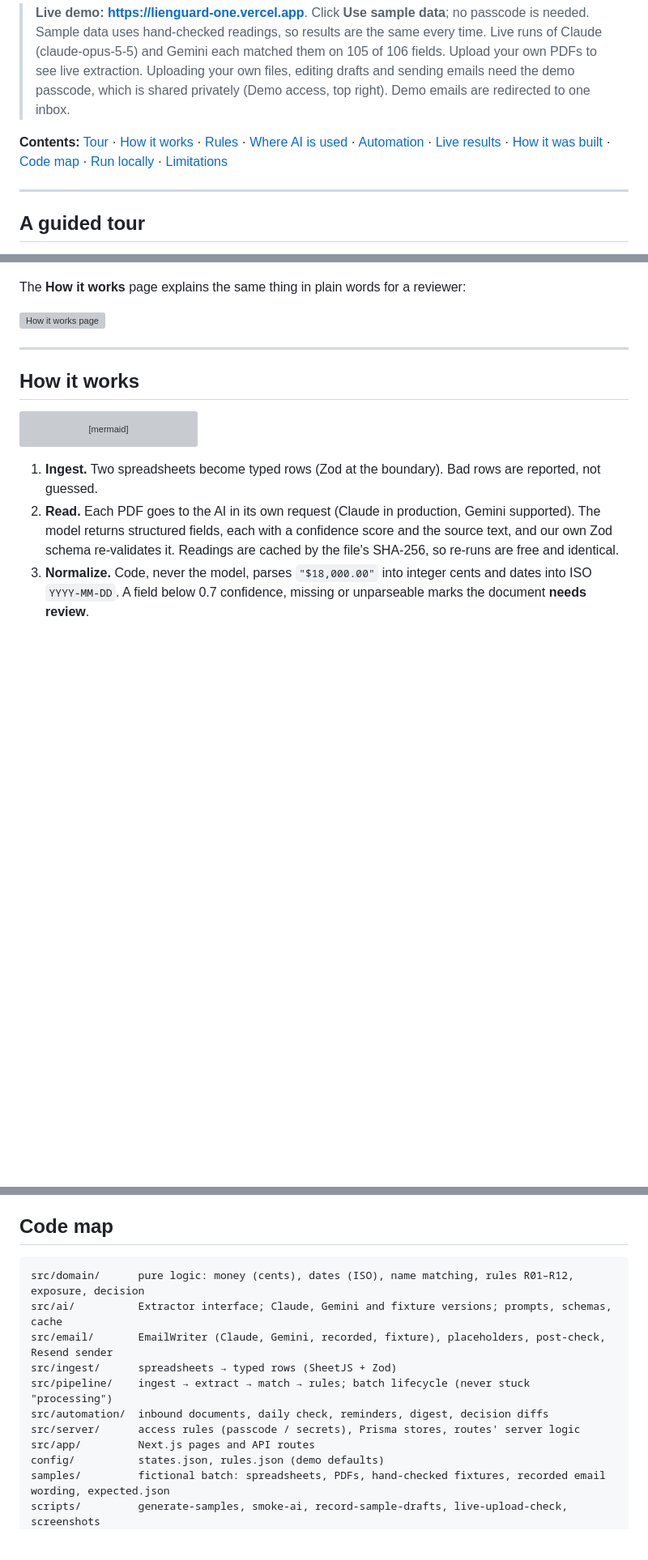
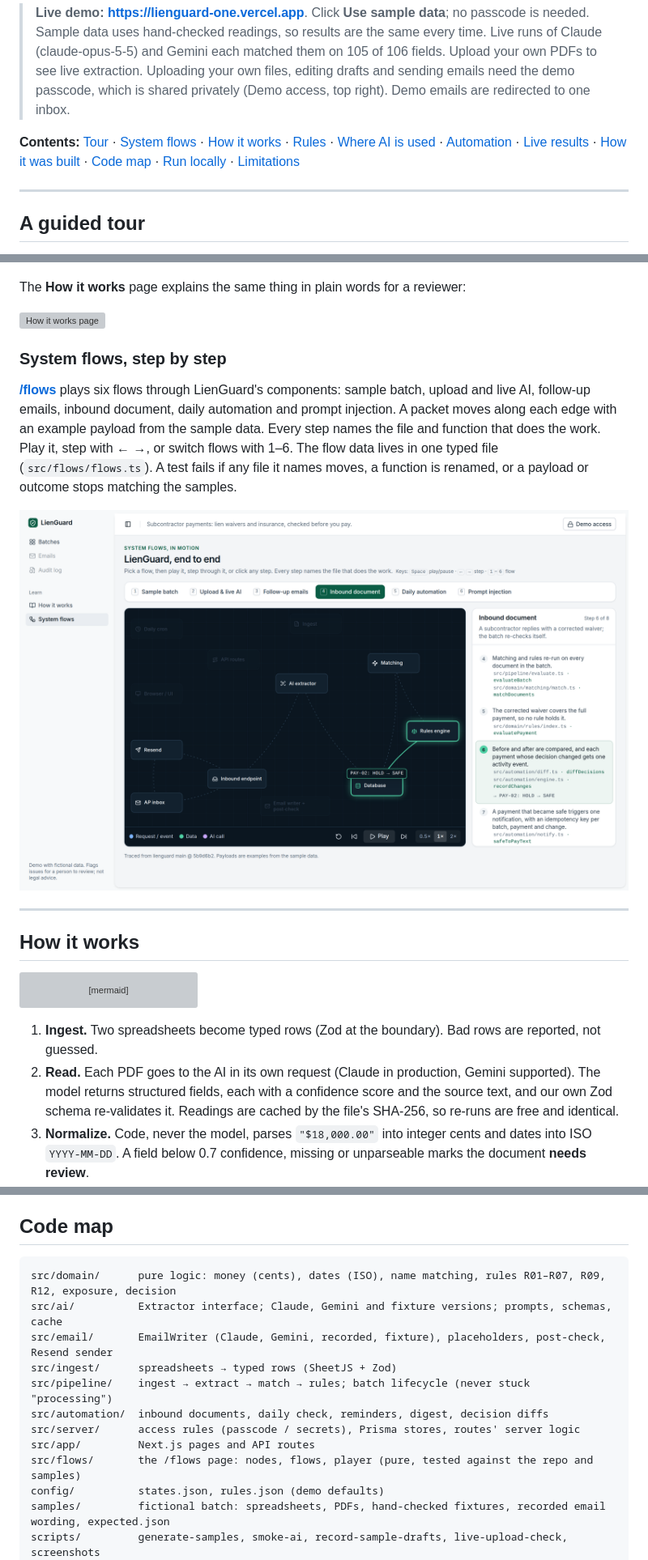
Before and after one commit to ayamahmoud-141020/lienguard, a Markdown page: README.md, 3 parts joined by grey strips. Shown at 81% size. Drawn GitHub-style; pictures changed too: docs/screenshots/15-system-flows.png (added); blank space fills up the shorter version; grey boxes are pictures that could not be loaded.

````diff
--- a/README.md
+++ b/README.md
@@ -6,7 +6,7 @@ LienGuard takes the payments spreadsheet and the PDFs that arrived. For every pa
 
 > **Live demo: https://lienguard-one.vercel.app**. Click **Use sample data**; no passcode is needed. Sample data uses hand-checked readings, so results are the same every time. Live runs of Claude (claude-opus-5-5) and Gemini each matched them on 105 of 106 fields. Upload your own PDFs to see live extraction. Uploading your own files, editing drafts and sending emails need the demo passcode, which is shared privately (Demo access, top right). Demo emails are redirected to one inbox.
 
-**Contents:** [Tour](#a-guided-tour) · [How it works](#how-it-works) · [Rules](#the-rules) · [Where AI is used](#where-ai-is-used-and-where-it-isnt) · [Automation](#automation-the-loop-runs-on-its-own) · [Live results](#live-results-2026-11-26) · [How it was built](#how-it-was-built) · [Code map](#code-map) · [Run locally](#run-locally) · [Limitations](#limitations-and-next-steps)
+**Contents:** [Tour](#a-guided-tour) · [System flows](#system-flows-step-by-step) · [How it works](#how-it-works) · [Rules](#the-rules) · [Where AI is used](#where-ai-is-used-and-where-it-isnt) · [Automation](#automation-the-loop-runs-on-its-own) · [Live results](#live-results-2026-11-26) · [How it was built](#how-it-was-built) · [Code map](#code-map) · [Run locally](#run-locally) · [Limitations](#limitations-and-next-steps)
 
 ---
 
@@ -81,6 +81,12 @@ Approve, then send. Sending goes through Resend with an idempotency key, and eve
 The **How it works** page explains the same thing in plain words for a reviewer:
 
 ![How it works page](docs/screenshots/14-how-it-works.png)
+
+### System flows, step by step
+
+**[/flows](https://lienguard-one.vercel.app/flows)** plays six flows through LienGuard's components: sample batch, upload and live AI, follow-up emails, inbound document, daily automation and prompt injection. A packet moves along each edge with an example payload from the sample data. Every step names the file and function that does the work. Play it, step with ← →, or switch flows with 1–6. The flow data lives in one typed file (`src/flows/flows.ts`). A test fails if any file it names moves, a function is renamed, or a payload or outcome stops matching the samples.
+
+![System flows page](docs/screenshots/15-system-flows.png)
 
 ---
 
@@ -192,7 +198,7 @@ I built LienGuard with **Claude Code**, using a small "software factory" I set u
 ## Code map
 
 ```
-src/domain/      pure logic: money (cents), dates (ISO), name matching, rules R01–R12, exposure, decision
+src/domain/      pure logic: money (cents), dates (ISO), name matching, rules R01–R07, R09, R12, exposure, decision
 src/ai/          Extractor interface; Claude, Gemini and fixture versions; prompts, schemas, cache
 src/email/       EmailWriter (Claude, Gemini, recorded, fixture), placeholders, post-check, Resend sender
 src/ingest/      spreadsheets → typed rows (SheetJS + Zod)
@@ -200,6 +206,7 @@ src/pipeline/    ingest → extract → match → rules; batch lifecycle (never
 src/automation/  inbound documents, daily check, reminders, digest, decision diffs
 src/server/      access rules (passcode / secrets), Prisma stores, routes' server logic
 src/app/         Next.js pages and API routes
+src/flows/       the /flows page: nodes, flows, player (pure, tested against the repo and samples)
 config/          states.json, rules.json (demo defaults)
 samples/         fictional batch: spreadsheets, PDFs, hand-checked fixtures, recorded email wording, expected.json
 scripts/         generate-samples, smoke-ai, record-sample-drafts, live-upload-check, screenshots
````
Also changed, not shown: docs/features/001-lienguard.md (+2 -2 lines), 10 other files.
